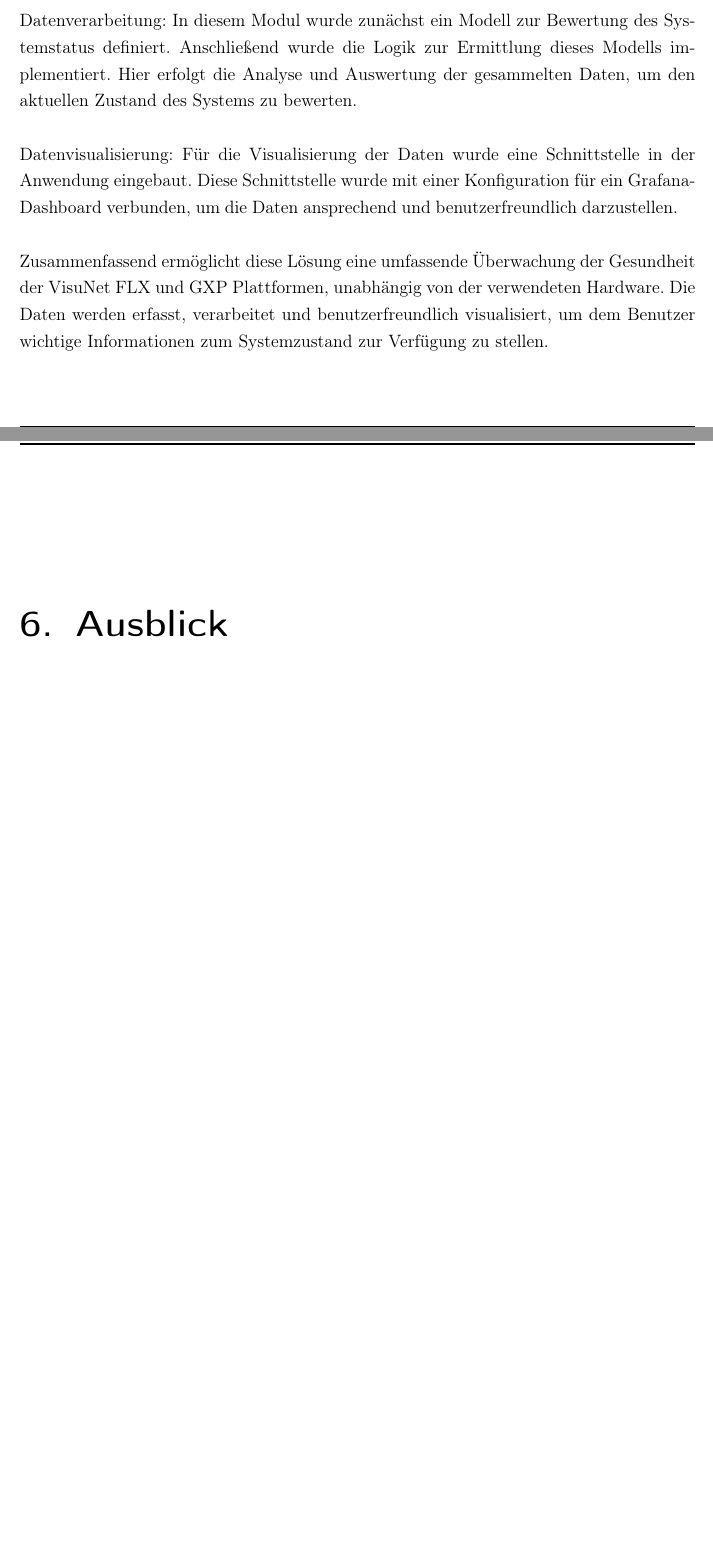
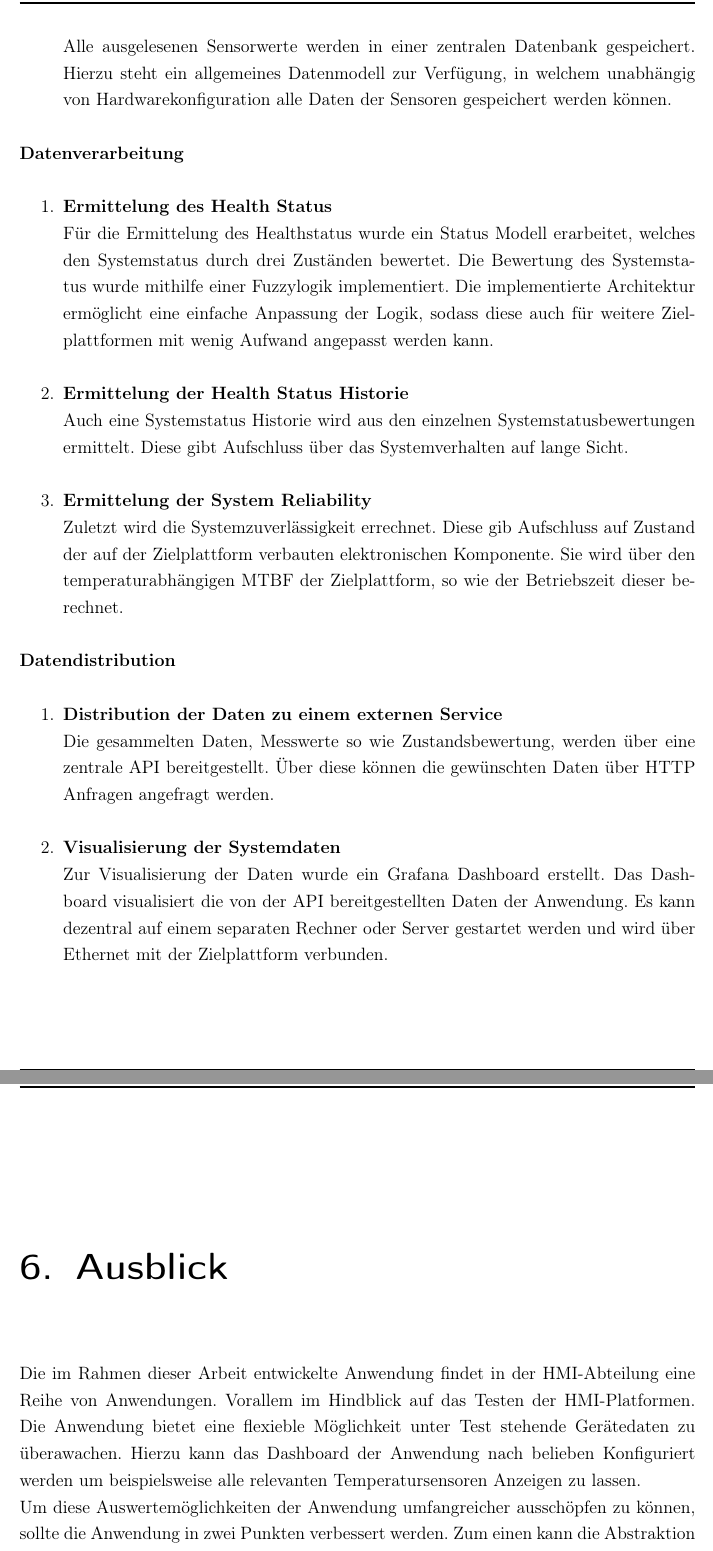
Before and after one commit to VitaliMostowoj/BachelorarbeitVitaliMostowoj, a LaTeX thesis (template.tex, which reads sections/ende/Ausblick.tex, sections/ende/Fazit.tex): two parts of pages 67 and 68 of 85 before the commit and two parts of pages 68 and 69 of 86 after it, joined at a grey line, cut at the place of the change, the shorter picture padded with empty space. Compiled offline with pdfLaTeX; a LaTeX package or settings file that is missing is left out.

Commit message:
Am Ausblick dran

```diff
--- a/sections/ende/Ausblick.tex
+++ b/sections/ende/Ausblick.tex
@@ -1 +1,3 @@
 \chapter{Ausblick}
+Die im Rahmen dieser Arbeit entwickelte Anwendung findet in der \ac{hmi}-Abteilung eine Reihe von Anwendungen. Vorallem im Hindblick auf das Testen der \ac{hmi}-Platformen. Die Anwendung bietet eine flexieble Möglichkeit unter Test stehende Gerätedaten zu überawachen. Hierzu kann das Dashboard der Anwendung nach belieben Konfiguriert werden um beispielsweise alle relevanten Temperatursensoren Anzeigen zu lassen.\\
+Um diese Auswertemöglichkeiten der Anwendung umfangreicher ausschöpfen zu können, sollte die Anwendung in zwei Punkten verbessert werden. Zum einen kann die Abstraktion durch die \textit{SQLiteWrapper}-Klasse der Datenbank von einem \ac{orm}-Tool übernommen werden.
--- a/sections/ende/Fazit.tex
+++ b/sections/ende/Fazit.tex
@@ -4,8 +12,20 @@ Die Architektur der Anwendung wurde hierzu in drei Hauptmodule unterteilt.
+    Alle ausgelesenen Sensorwerte werden in einer zentralen Datenbank gespeichert. Hierzu steht ein allgemeines Datenmodell zur Verfügung, in welchem unabhängig von Hardwarekonfiguration alle Daten der Sensoren gespeichert werden können.
+\end{enumerate}
 
-Datenerfassung: Dieses Modul ermöglicht die plattformunabhängige Erfassung und Auswertung von Sensorikdaten. Es integriert zwei Schnittstellen, die die Auswertung der Sensorik ermöglichen. Die erfassten Daten werden in einem allgemeinen Datenmodell gespeichert.
+\textbf{Datenverarbeitung}
+\begin{enumerate}
+    \item \textbf{Ermittelung des Health Status}\\
+    Für die Ermittelung des Healthstatus wurde ein Status Modell erarbeitet, welches den Systemstatus durch drei Zuständen bewertet. Die Bewertung des Systemstatus wurde mithilfe einer Fuzzylogik implementiert. Die implementierte Architektur ermöglicht eine einfache Anpassung der Logik, sodass diese auch für weitere Zielplattformen mit wenig Aufwand angepasst werden kann.
+    \item \textbf{Ermittelung der Health Status Historie}\\
+    Auch eine Systemstatus Historie wird aus den einzelnen Systemstatusbewertungen ermittelt. Diese gibt Aufschluss über das Systemverhalten auf lange Sicht.
+    \item \textbf{Ermittelung der System Reliability}\\
+    Zuletzt wird die Systemzuverlässigkeit errechnet. Diese gib Aufschluss auf Zustand der auf der Zielplattform verbauten elektronischen Komponente. Sie wird über den temperaturabhängigen \ac{mtbf} der Zielplattform, so wie der Betriebszeit dieser berechnet.
+\end{enumerate}
 
-Datenverarbeitung: In diesem Modul wurde zunächst ein Modell zur Bewertung des Systemstatus definiert. Anschließend wurde die Logik zur Ermittlung dieses Modells implementiert. Hier erfolgt die Analyse und Auswertung der gesammelten Daten, um den aktuellen Zustand des Systems zu bewerten.
-
-Datenvisualisierung: Für die Visualisierung der Daten wurde eine Schnittstelle in der Anwendung eingebaut. Diese Schnittstelle wurde mit einer Konfiguration für ein Grafana-Dashboard verbunden, um die Daten ansprechend und benutzerfreundlich darzustellen.
-
-Zusammenfassend ermöglicht diese Lösung eine umfassende Überwachung der Gesundheit der VisuNet FLX und GXP Plattformen, unabhängig von der verwendeten Hardware. Die Daten werden erfasst, verarbeitet und benutzerfreundlich visualisiert, um dem Benutzer wichtige Informationen zum Systemzustand zur Verfügung zu stellen.
+\textbf{Datendistribution}
+\begin{enumerate}
+    \item \textbf{Distribution der Daten zu einem externen Service}\\
+    Die gesammelten Daten, Messwerte so wie Zustandsbewertung, werden über eine zentrale \ac{api} bereitgestellt. Über diese können die gewünschten Daten über \ac{http} Anfragen angefragt werden.
+    \item \textbf{Visualisierung der Systemdaten}\\
+    Zur Visualisierung der Daten wurde ein Grafana Dashboard erstellt. Das Dashboard visualisiert die von der \ac{api} bereitgestellten Daten der Anwendung. Es kann dezentral auf einem separaten Rechner oder Server gestartet werden und wird über Ethernet mit der Zielplattform verbunden.
+\end{enumerate}
```
Also changed, not shown: resources/directories/acronyms.tex (+1 -0 lines), sections/ende/Ausblick.tex (9 more changed lines), sections/ende/Fazit.tex (12 more changed lines), 8 other files.
